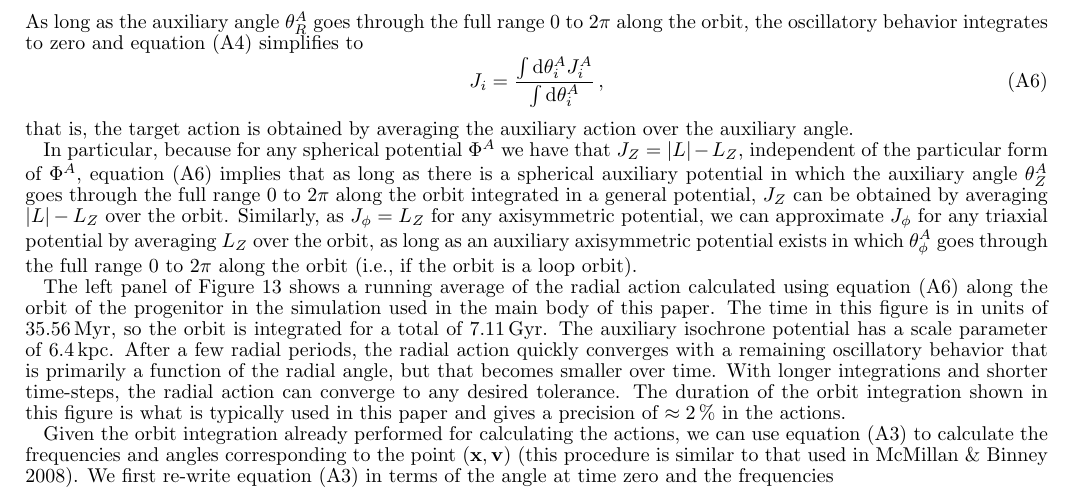
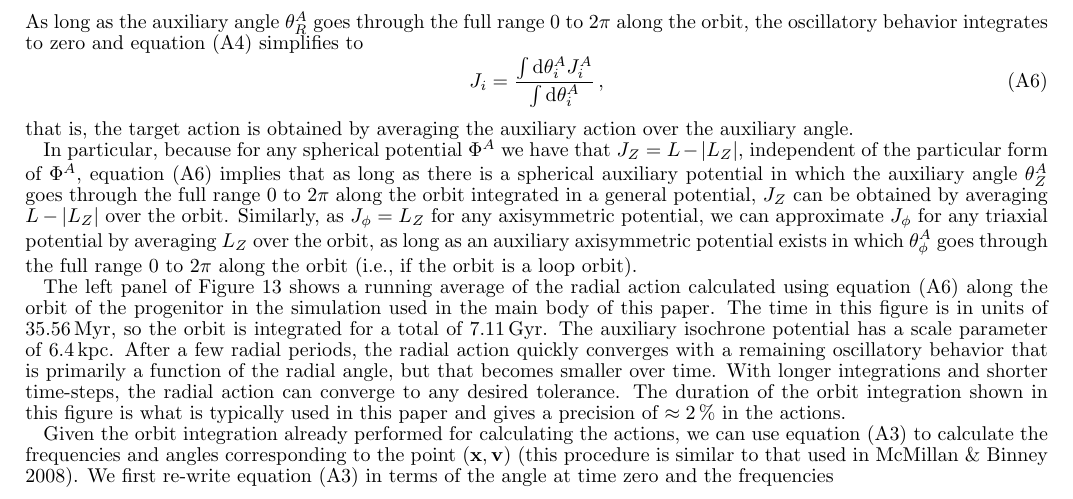
Before and after one commit to jobovy/dyn-modeling-streams-2014, a LaTeX document (tex/ms.tex): part of page 19 of 20, cut so that both start at the same text. Compiled offline with pdfLaTeX.

Commit message:
streams: fix L-LZ abs

```diff
--- a/tex/ms.tex
+++ b/tex/ms.tex
@@ -1828,12 +1828,12 @@ that is, the target action is obtained by averaging the auxiliary
 action over the auxiliary angle.
 
 In particular, because for any spherical potential $\Phi^A$ we have
-that $J_Z = |L|-L_Z$, independent of the particular form of $\Phi^A$,
+that $J_Z = L-|L_Z|$, independent of the particular form of $\Phi^A$,
 \equationname~(\ref{eq:aAIJ}) implies that as long as there is a
 spherical auxiliary potential in which the auxiliary angle
 $\theta^A_Z$ goes through the full range $0$ to $2\pi$ along the orbit
 integrated in a general potential, $J_Z$ can be obtained by averaging
-$|L|-L_Z$ over the orbit. Similarly, as $J_\phi = L_Z$ for any
+$L-|L_Z|$ over the orbit. Similarly, as $J_\phi = L_Z$ for any
 axisymmetric potential, we can approximate $J_\phi$ for any triaxial
 potential by averaging $L_Z$ over the orbit, as long as an auxiliary
 axisymmetric potential exists in which $\theta^A_\phi$ goes through
```
